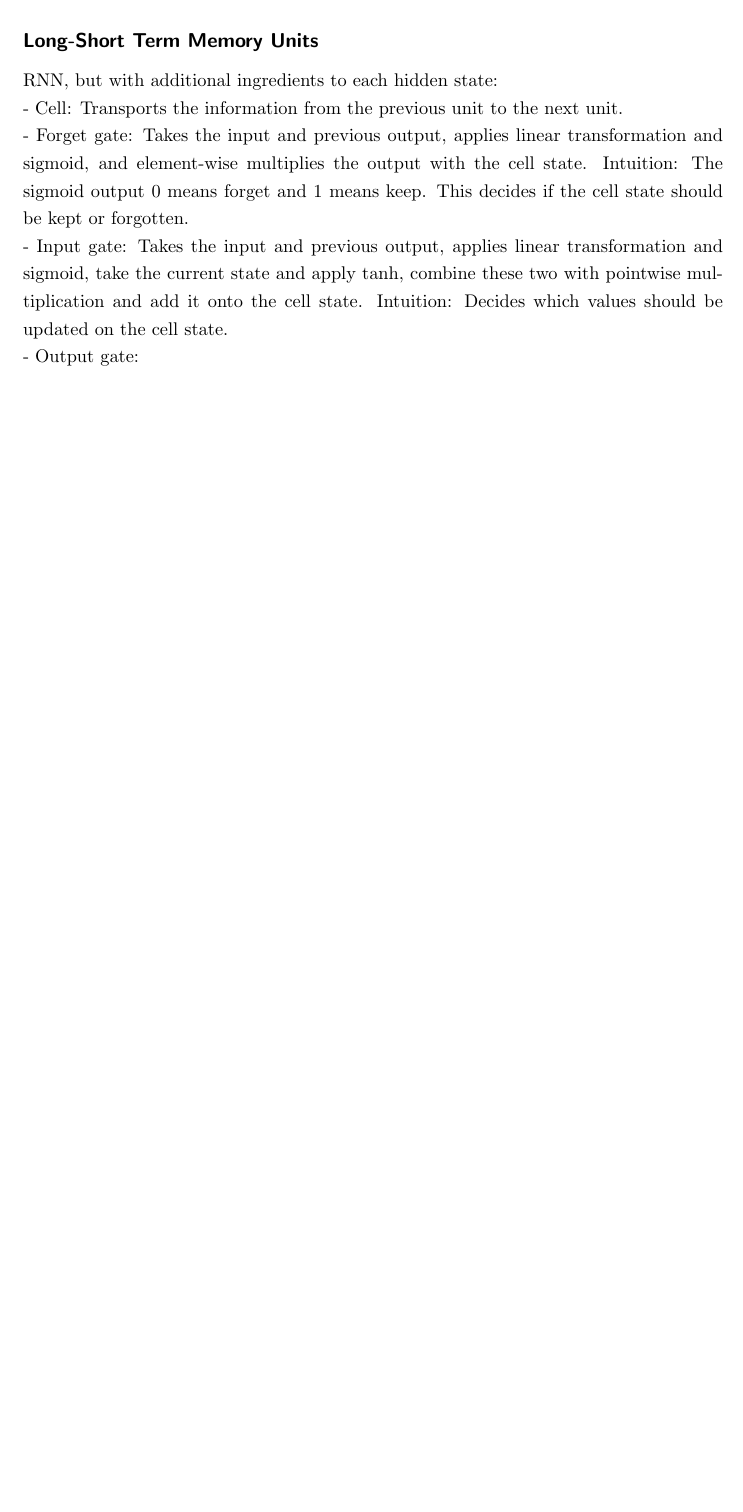
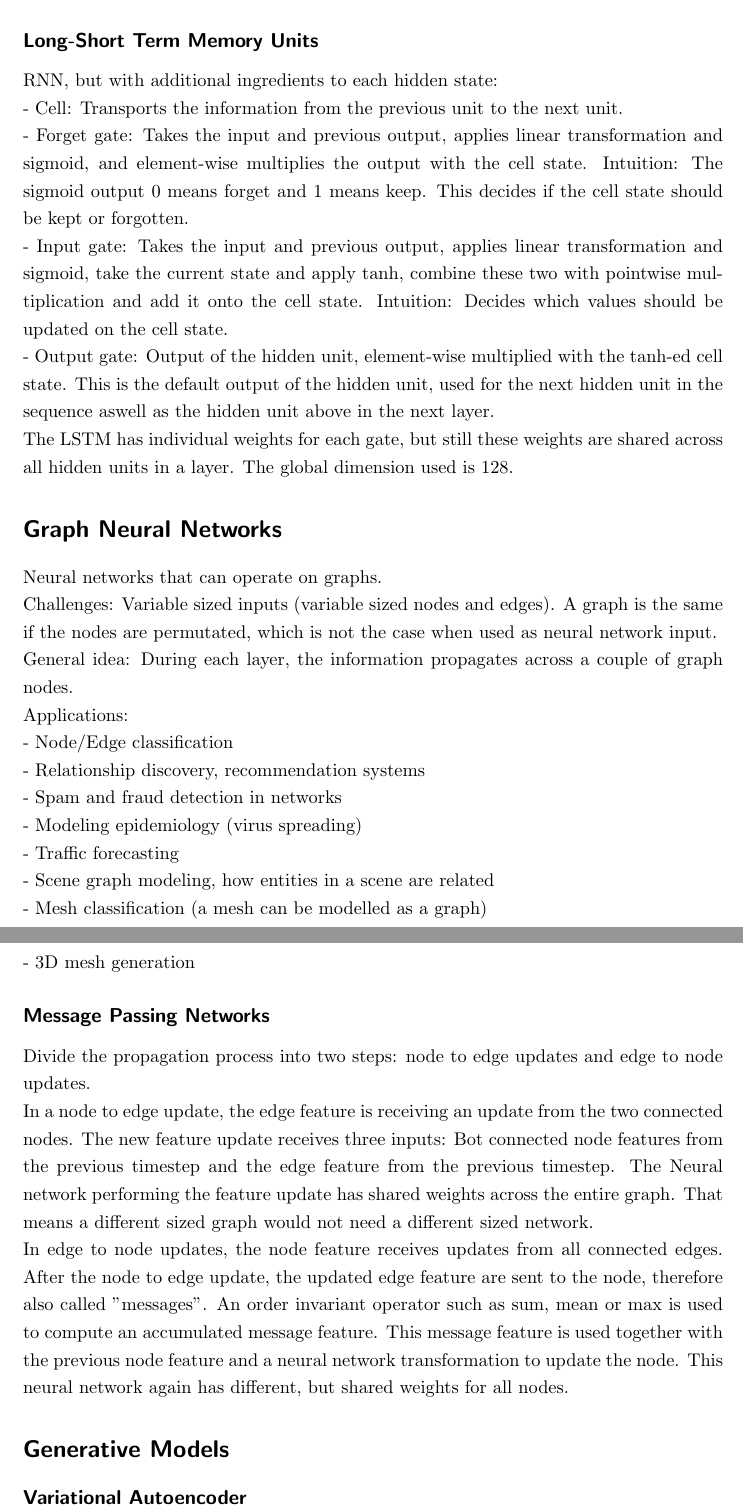
Before and after one commit to jaanisfehling/i2dl, a LaTeX document (summary.tex): part of page 16 of 16 before the commit and two parts of pages 16 and 17 of 17 after it, the two joined at a grey line, cut so that both start at the same text, the shorter picture padded with empty space. Compiled offline with pdfLaTeX.

Commit message:
finish lstm and gnns

```diff
--- a/summary.tex
+++ b/summary.tex
@@ -396,7 +396,32 @@ RNN, but with additional ingredients to each hidden state:
 - Cell: Transports the information from the previous unit to the next unit.
 - Forget gate: Takes the input and previous output, applies linear transformation and sigmoid, and element-wise multiplies the output with the cell state. Intuition: The sigmoid output 0 means forget and 1 means keep. This decides if the cell state should be kept or forgotten.
 - Input gate: Takes the input and previous output, applies linear transformation and sigmoid, take the current state and apply tanh, combine these two with pointwise multiplication and add it onto the cell state. Intuition: Decides which values should be updated on the cell state.
-- Output gate:
+- Output gate: Output of the hidden unit, element-wise multiplied with the tanh-ed cell state. This is the default output of the hidden unit, used for the next hidden unit in the sequence aswell as the hidden unit above in the next layer.
+The LSTM has individual weights for each gate, but still these weights are shared across all hidden units in a layer. The global dimension used is 128.
+
+
+\section*{Graph Neural Networks}
+Neural networks that can operate on graphs.
+Challenges: Variable sized inputs (variable sized nodes and edges). A graph is the same if the nodes are permutated, which is not the case when used as neural network input.
+General idea: During each layer, the information propagates across a couple of graph nodes.
+Applications:
+- Node/Edge classification
+- Relationship discovery, recommendation systems
+- Spam and fraud detection in networks
+- Modeling epidemiology (virus spreading)
+- Traffic forecasting
+- Scene graph modeling, how entities in a scene are related
+- Mesh classification (a mesh can be modelled as a graph)
+- 3D mesh generation
+
+\subsection*{Message Passing Networks}
+Divide the propagation process into two steps: node to edge updates and edge to node updates.
+In a node to edge update, the edge feature is receiving an update from the two connected nodes. The new feature update receives three inputs: Bot connected node features from the previous timestep and the edge feature from the previous timestep. The Neural network performing the feature update has shared weights across the entire graph. That means a different sized graph would not need a different sized network.
+In edge to node updates, the node feature receives updates from all connected edges. After the node to edge update, the updated edge feature are sent to the node, therefore also called "messages". An order invariant operator such as sum, mean or max is used to compute an accumulated message feature. This message feature is used together with the previous node feature and a neural network transformation to update the node. This neural network again has different, but shared weights for all nodes.
+
+
+\section*{Generative Models}
+\subsection*{Variational Autoencoder}
 
 
 
```
Also changed, not shown: summary.pdf.
